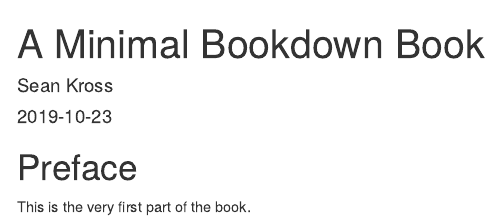
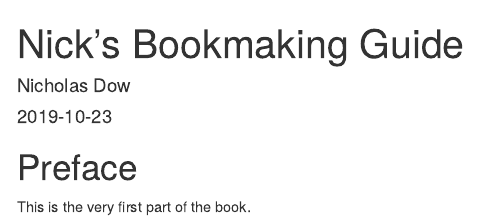
Before and after one commit to NicholasDow/BookMakingGuide, an R Markdown document (index.Rmd): the page in a window 1100 px wide, from its top. Rendered offline with R 4.5, knitr and Pandoc, with nearby package versions; drawn as R Markdown's standard HTML page in place of the format the file asks for.

Commit message:
first commit

```diff
--- a/_bookdown.yml
+++ b/_bookdown.yml
@@ -1,6 +1,6 @@
-book_filename: "bookdown-start"
+book_filename: "bookdown-guide"
 chapter_name: "Chapter "
-repo: https://github.com/seankross/bookdown-start
+repo: https://github.com/NicholasDow/BookMakingGuide
 output_dir: docs
 rmd_files: ["index.Rmd", "01-Introduction.Rmd", "02-Diving-In.Rmd"]
 clean: [packages.bib, bookdown.bbl]
--- a/index.Rmd
+++ b/index.Rmd
@@ -1,14 +1,14 @@
 ---
-title: "A Minimal Bookdown Book"
-author: "Sean Kross"
+title: "Nick's Bookmaking Guide"
+author: "Nicholas Dow"
 date: "`r Sys.Date()`"
 site: bookdown::bookdown_site
 documentclass: book
 bibliography: [book.bib]
 biblio-style: apalike
 link-citations: yes
-github-repo: seankross/bookdown-start
-url: 'http\://seankross.com/bookdown-start/'
+github-repo: NicholasDow/BookMakingGuide
+url: 'http\://bookdown.ml/bookdown-guide/'
 description: "Everything you need (and nothing more) to start a bookdown book."
 ---
 
```
